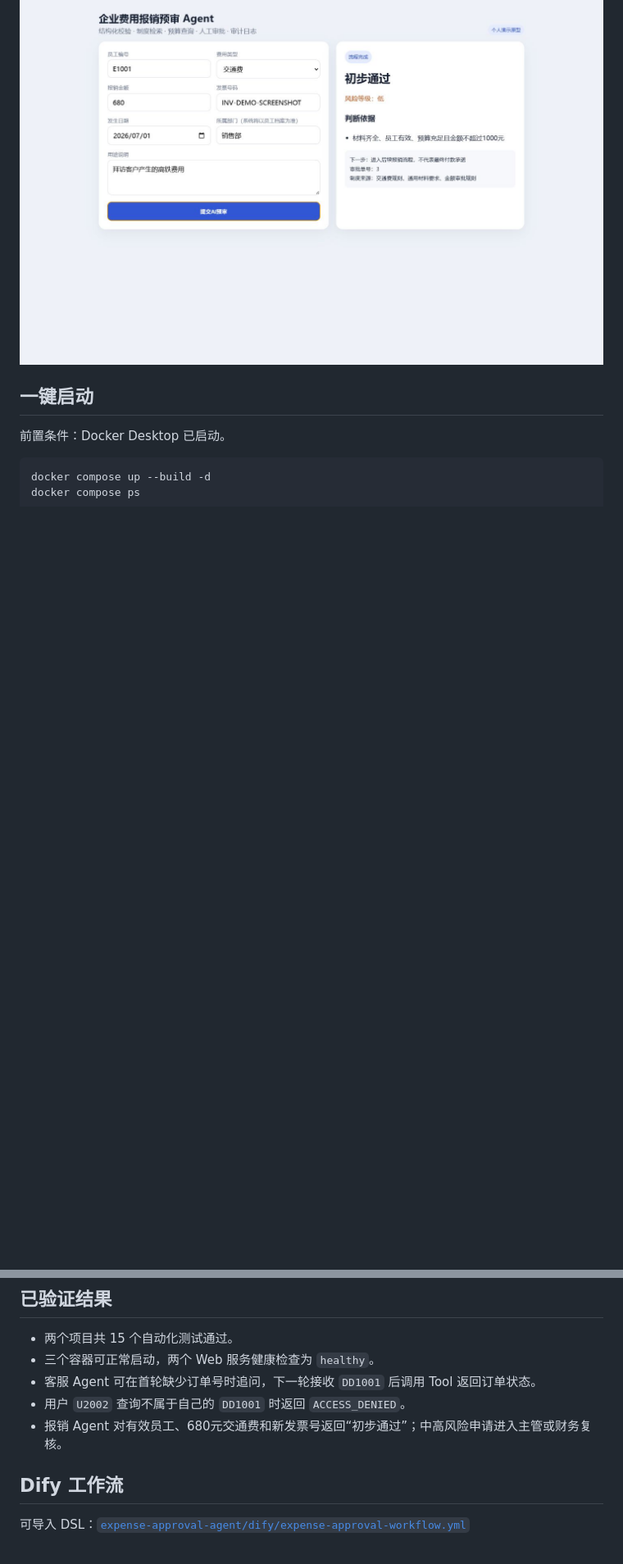
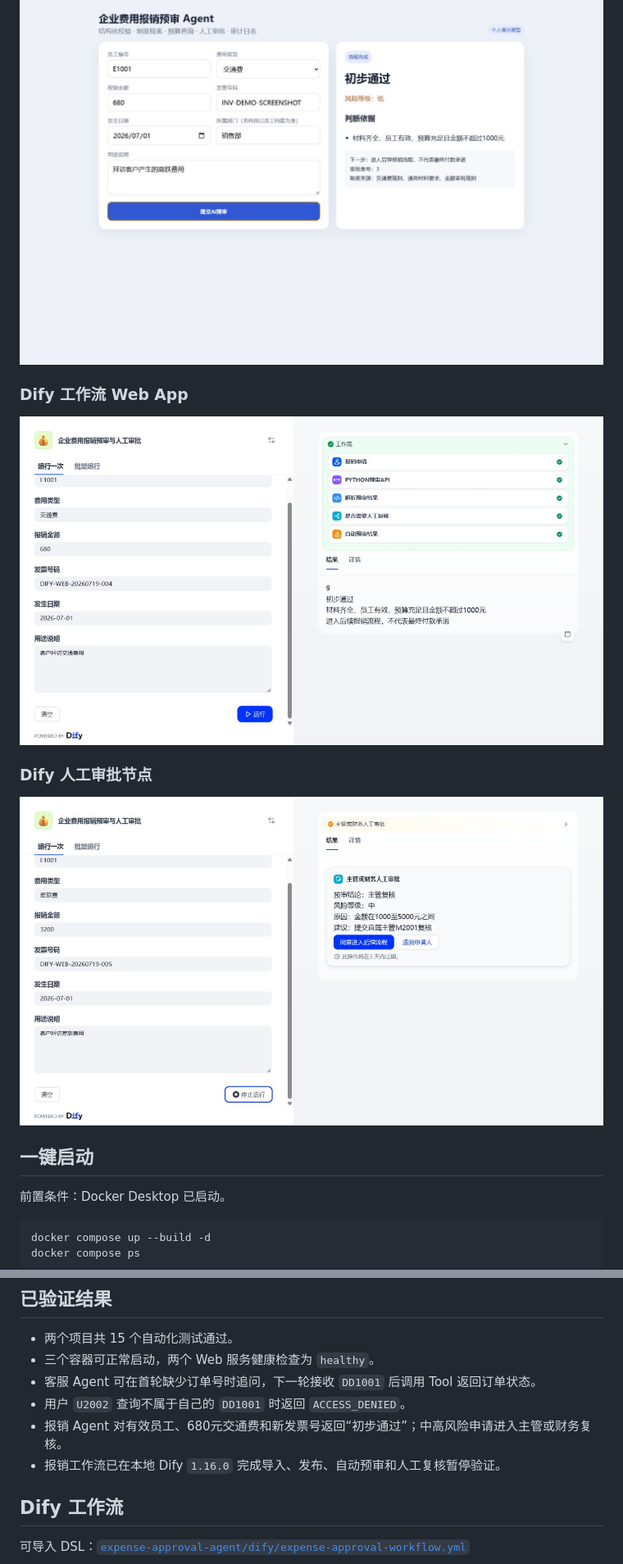
Before and after one commit to l13665888066-ui/ai-agent-business-portfolio, a Markdown page: README.md, 2 parts joined by grey strips. Shown at 82% size. GitHub-like rendering; pictures changed too: docs/screenshots/dify-expense-human-approval.png (added), docs/screenshots/dify-expense-webapp-success.png (added); blank space fills up the shorter version.

```diff
--- a/README.md
+++ b/README.md
@@ -18,6 +18,14 @@
 ### 企业费用报销预审
 
 ![报销审批 Agent 低风险预审演示](docs/screenshots/expense-agent-demo.png)
+
+### Dify 工作流 Web App
+
+![Dify 报销工作流自动预审成功](docs/screenshots/dify-expense-webapp-success.png)
+
+### Dify 人工审批节点
+
+![Dify 报销工作流进入主管人工复核](docs/screenshots/dify-expense-human-approval.png)
 
 ## 一键启动
 
@@ -47,6 +55,7 @@ docker compose down
 - 客服 Agent 可在首轮缺少订单号时追问，下一轮接收 `DD1001` 后调用 Tool 返回订单状态。
 - 用户 `U2002` 查询不属于自己的 `DD1001` 时返回 `ACCESS_DENIED`。
 - 报销 Agent 对有效员工、680元交通费和新发票号返回“初步通过”；中高风险申请进入主管或财务复核。
+- 报销工作流已在本地 Dify `1.16.0` 完成导入、发布、自动预审和人工复核暂停验证。
 
 ## Dify 工作流
 
```
Also changed, not shown: RUNTIME-VALIDATION.md (+23 -0 lines), expense-approval-agent/dify/README.md (+25 -0 lines), 1 other file.
